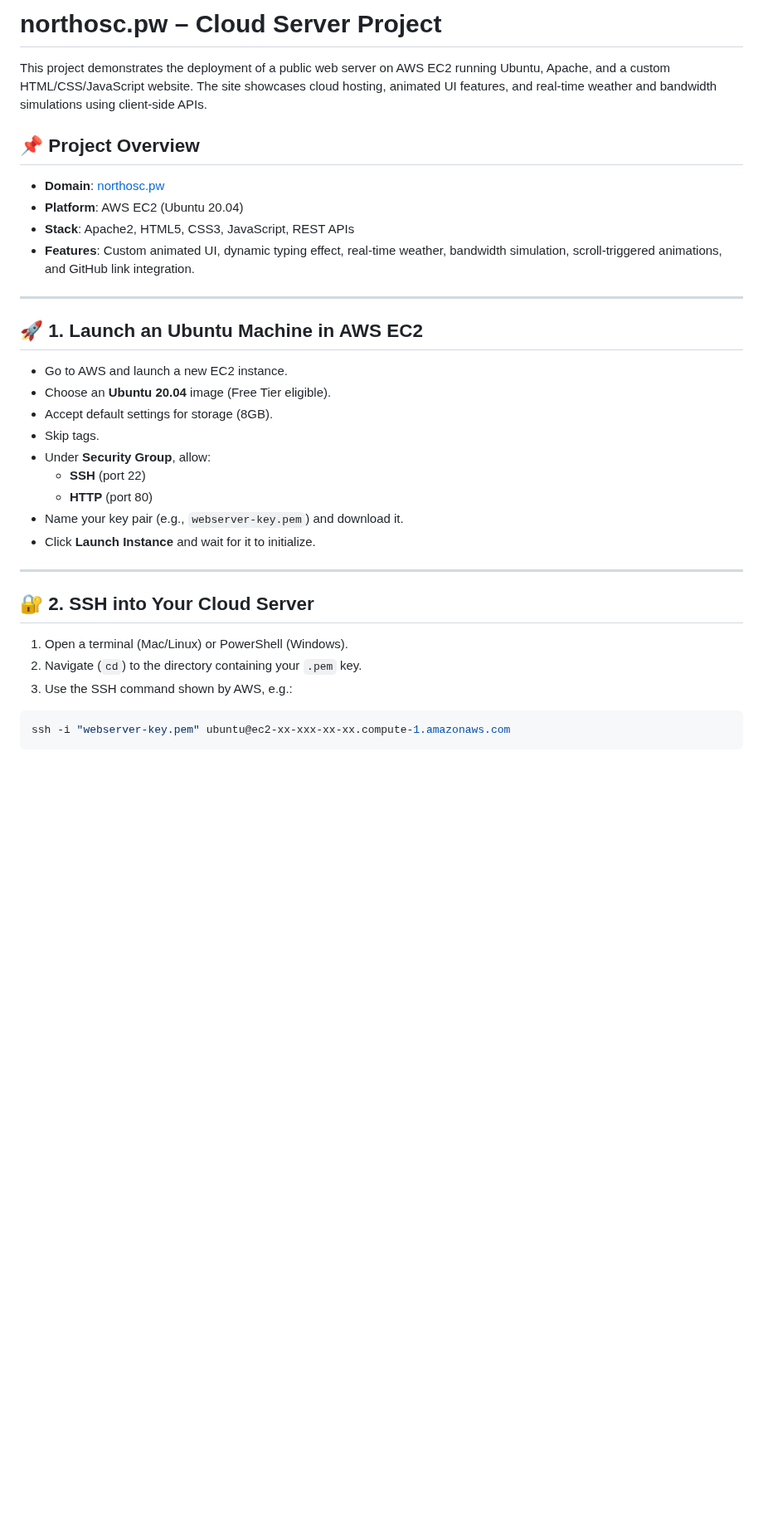
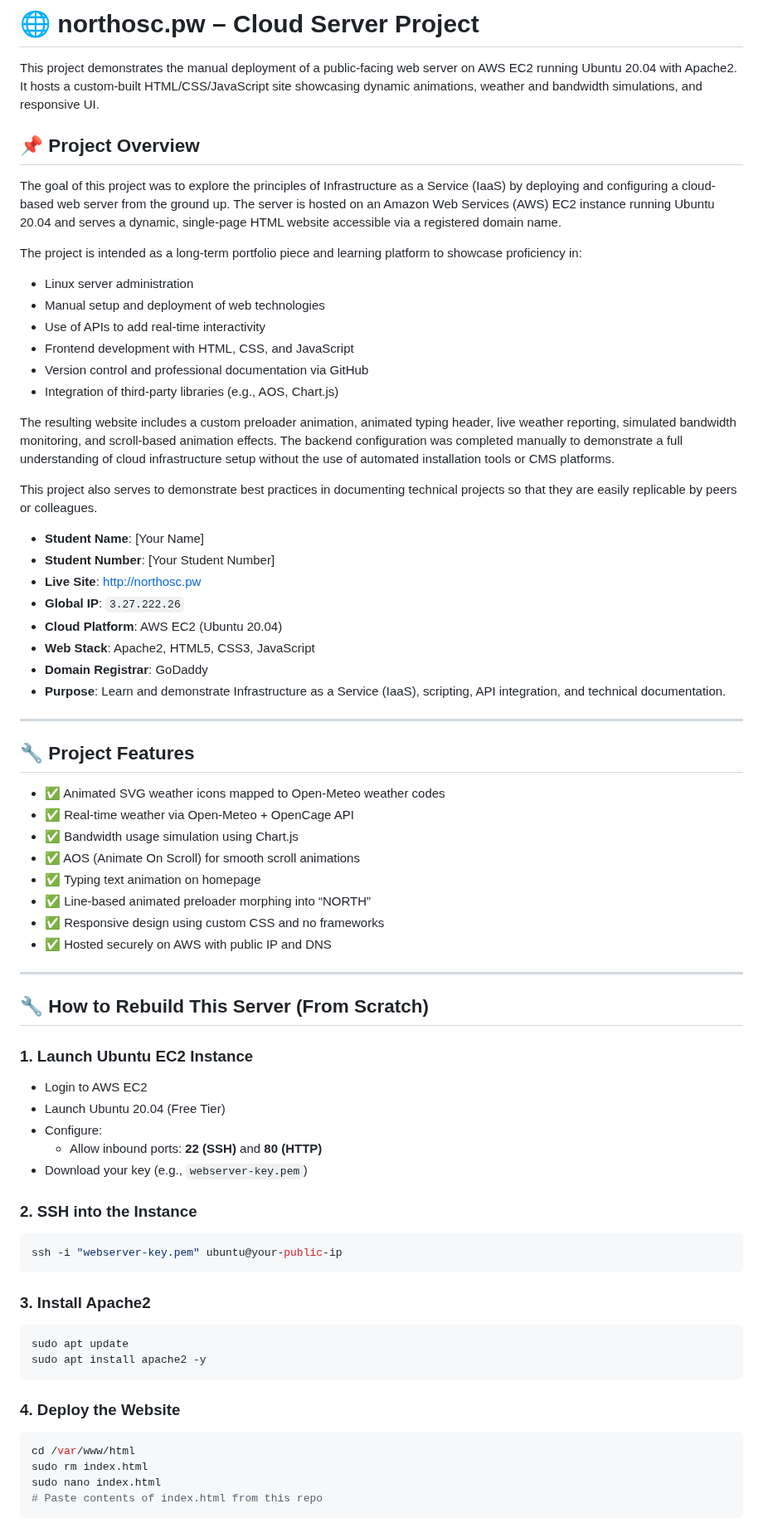
Before and after one commit to NorthAsIf/ict171-cloud-server-project, a Markdown page: README.md, the part around one of its changes. Shown at 83% size. Rendered like a GitHub page; blank space fills up the shorter version.

````diff
--- a/README.md
+++ b/README.md
@@ -1,35 +1,76 @@
-# northosc.pw – Cloud Server Project
+# 🌐 northosc.pw – Cloud Server Project
 
-This project demonstrates the deployment of a public web server on AWS EC2 running Ubuntu, Apache, and a custom HTML/CSS/JavaScript website. The site showcases cloud hosting, animated UI features, and real-time weather and bandwidth simulations using client-side APIs.
+This project demonstrates the manual deployment of a public-facing web server on AWS EC2 running Ubuntu 20.04 with Apache2. It hosts a custom-built HTML/CSS/JavaScript site showcasing dynamic animations, weather and bandwidth simulations, and responsive UI.
 
 ## 📌 Project Overview
 
-- **Domain**: [northosc.pw](http://northosc.pw)
-- **Platform**: AWS EC2 (Ubuntu 20.04)
-- **Stack**: Apache2, HTML5, CSS3, JavaScript, REST APIs
-- **Features**: Custom animated UI, dynamic typing effect, real-time weather, bandwidth simulation, scroll-triggered animations, and GitHub link integration.
+The goal of this project was to explore the principles of Infrastructure as a Service (IaaS) by deploying and configuring a cloud-based web server from the ground up. The server is hosted on an Amazon Web Services (AWS) EC2 instance running Ubuntu 20.04 and serves a dynamic, single-page HTML website accessible via a registered domain name.
+
+The project is intended as a long-term portfolio piece and learning platform to showcase proficiency in:
+- Linux server administration
+- Manual setup and deployment of web technologies
+- Use of APIs to add real-time interactivity
+- Frontend development with HTML, CSS, and JavaScript
+- Version control and professional documentation via GitHub
+- Integration of third-party libraries (e.g., AOS, Chart.js)
+
+The resulting website includes a custom preloader animation, animated typing header, live weather reporting, simulated bandwidth monitoring, and scroll-based animation effects. The backend configuration was completed manually to demonstrate a full understanding of cloud infrastructure setup without the use of automated installation tools or CMS platforms.
+
+This project also serves to demonstrate best practices in documenting technical projects so that they are easily replicable by peers or colleagues.
+
+- **Student Name**: [Your Name]
+- **Student Number**: [Your Student Number]
+- **Live Site**: [http://northosc.pw](http://northosc.pw)
+- **Global IP**: `3.27.222.26`
+- **Cloud Platform**: AWS EC2 (Ubuntu 20.04)
+- **Web Stack**: Apache2, HTML5, CSS3, JavaScript
+- **Domain Registrar**: GoDaddy
+- **Purpose**: Learn and demonstrate Infrastructure as a Service (IaaS), scripting, API integration, and technical documentation.
 
 ---
 
-## 🚀 1. Launch an Ubuntu Machine in AWS EC2
+## 🔧 Project Features
 
-- Go to AWS and launch a new EC2 instance.
-- Choose an **Ubuntu 20.04** image (Free Tier eligible).
-- Accept default settings for storage (8GB).
-- Skip tags.
-- Under **Security Group**, allow:
-  - **SSH** (port 22)
-  - **HTTP** (port 80)
-- Name your key pair (e.g., `webserver-key.pem`) and download it.
-- Click **Launch Instance** and wait for it to initialize.
+- ✅ Animated SVG weather icons mapped to Open-Meteo weather codes
+- ✅ Real-time weather via Open-Meteo + OpenCage API
+- ✅ Bandwidth usage simulation using Chart.js
+- ✅ AOS (Animate On Scroll) for smooth scroll animations
+- ✅ Typing text animation on homepage
+- ✅ Line-based animated preloader morphing into “NORTH”
+- ✅ Responsive design using custom CSS and no frameworks
+- ✅ Hosted securely on AWS with public IP and DNS
 
 ---
 
-## 🔐 2. SSH into Your Cloud Server
+## 🔧 How to Rebuild This Server (From Scratch)
 
-1. Open a terminal (Mac/Linux) or PowerShell (Windows).
-2. Navigate (`cd`) to the directory containing your `.pem` key.
-3. Use the SSH command shown by AWS, e.g.:
+### 1. Launch Ubuntu EC2 Instance
+
+- Login to AWS EC2
+- Launch Ubuntu 20.04 (Free Tier)
+- Configure:
+  - Allow inbound ports: **22 (SSH)** and **80 (HTTP)**
+- Download your key (e.g., `webserver-key.pem`)
+
+### 2. SSH into the Instance
 
 ```bash
-ssh -i "webserver-key.pem" ubuntu@ec2-xx-xxx-xx-xx.compute-1.amazonaws.com
+ssh -i "webserver-key.pem" ubuntu@your-public-ip
+```
+
+### 3. Install Apache2
+
+```bash
+sudo apt update
+sudo apt install apache2 -y
+```
+
+### 4. Deploy the Website
+
+```bash
+cd /var/www/html
+sudo rm index.html
+sudo nano index.html
+# Paste contents of index.html from this repo
+```
+
````
Also changed, not shown: other parts of README.md (+40 -81 lines).
